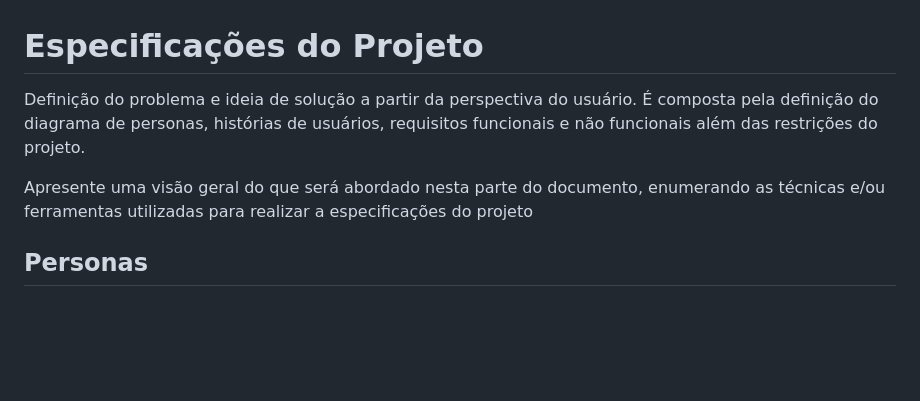
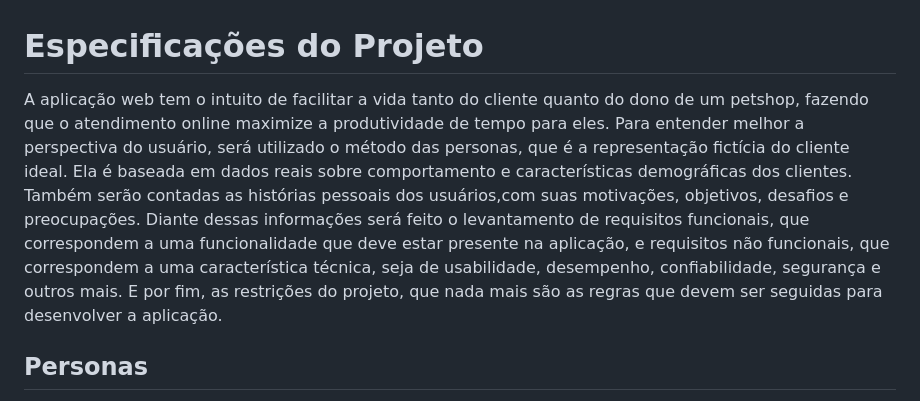
Before and after one commit to ICEI-PUC-Minas-PCO-SI/pco-si-2023-1-p1-proj-web-t2-g4-petshop, a Markdown page: docs/especification.md, the part around the change. Rendered like a GitHub page; blank space fills up the shorter version.

```diff
--- a/docs/especification.md
+++ b/docs/especification.md
@@ -1,8 +1,6 @@
 # Especificações do Projeto
 
-Definição do problema e ideia de solução a partir da perspectiva do usuário. É composta pela definição do  diagrama de personas, histórias de usuários, requisitos funcionais e não funcionais além das restrições do projeto.
-
-Apresente uma visão geral do que será abordado nesta parte do documento, enumerando as técnicas e/ou ferramentas utilizadas para realizar a especificações do projeto
+A aplicação web tem o intuito de facilitar a vida tanto do cliente quanto do dono de um petshop, fazendo que o atendimento online maximize a produtividade de tempo para eles. Para entender melhor a perspectiva do usuário, será utilizado o método das personas, que é a representação fictícia do cliente ideal. Ela é baseada em dados reais sobre comportamento e características demográficas dos clientes. Também serão contadas as histórias pessoais dos usuários,com suas motivações, objetivos, desafios e preocupações. Diante dessas informações será feito o levantamento de requisitos funcionais, que correspondem a uma funcionalidade que deve estar presente na aplicação, e requisitos não funcionais, que  correspondem a uma característica técnica, seja de usabilidade, desempenho, confiabilidade, segurança e outros mais. E por fim, as restrições do projeto, que nada mais são as regras que devem ser seguidas para desenvolver a aplicação.
 
 ## Personas
 
```
